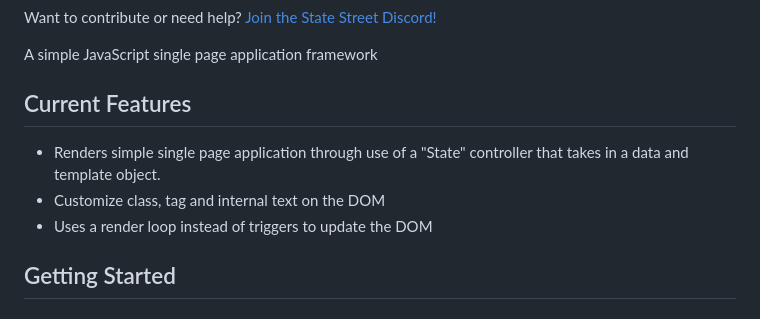
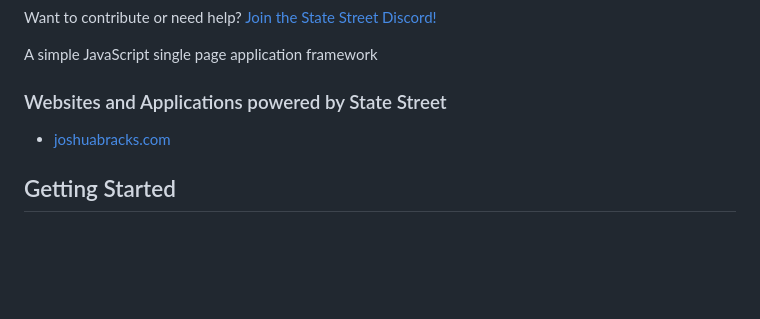
Before and after one commit to Joshabracks/State-Street, a Markdown page: README.md, the part around the change. Rendered like a GitHub page; blank space fills up the shorter version.

```diff
--- a/README.md
+++ b/README.md
@@ -6,10 +6,8 @@ Want to contribute or need help? [Join the State Street Discord!](https://discor
 
 A simple JavaScript single page application framework
 
-## Current Features
-* Renders simple single page application through use of a "State" controller that takes in a data and template object.
-* Customize class, tag and internal text on the DOM
-* Uses a render loop instead of triggers to update the DOM
+### Websites and Applications powered by State Street
+- [joshuabracks.com](https://www.joshuabracks.com)
 
 ## Getting Started
 ### Setup / Dependencies
```
